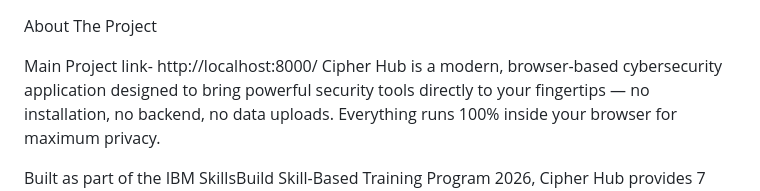
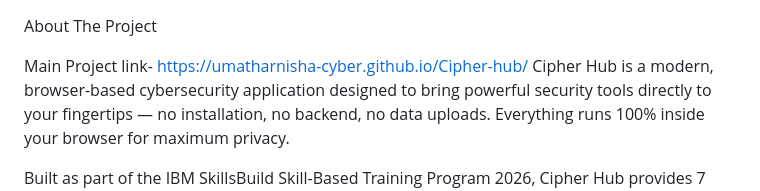
Before and after one commit to umatharnisha-cyber/Cipher-hub, a Markdown page: README.md, the part around the change. GitHub-like rendering.

```diff
--- a/README.md
+++ b/README.md
@@ -1,6 +1,6 @@
  About The Project
 
- Main Project link- http://localhost:8000/
+ Main Project link- https://umatharnisha-cyber.github.io/Cipher-hub/
 Cipher Hub is a modern, browser-based cybersecurity application designed to bring powerful security tools directly to your fingertips — no installation, no backend, no data uploads. Everything runs 100% inside your browser for maximum privacy.
 
 Built as part of the IBM SkillsBuild Skill-Based Training Program 2026, Cipher Hub provides 7 interactive cybersecurity modules that help everyday users understand, analyze, and strengthen their digital security posture.
```
